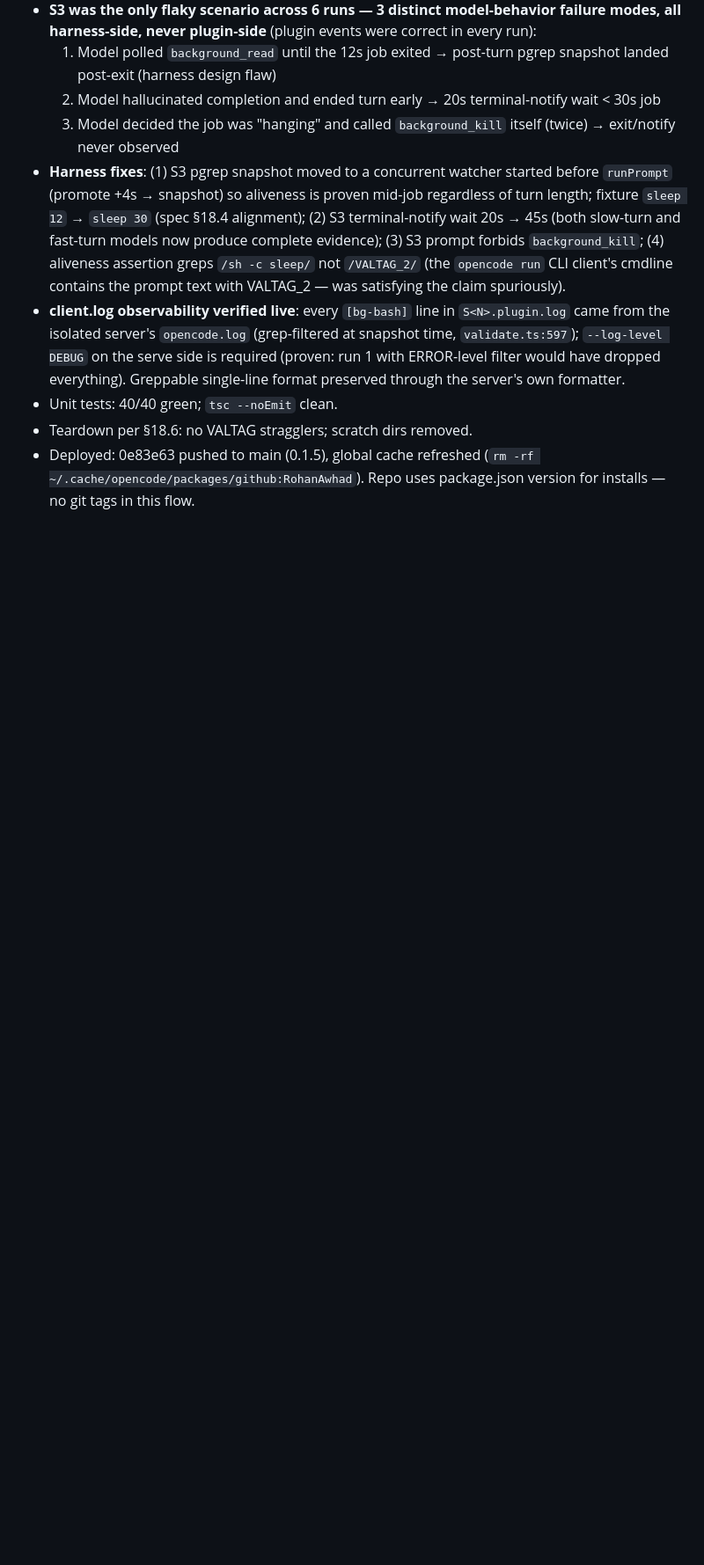
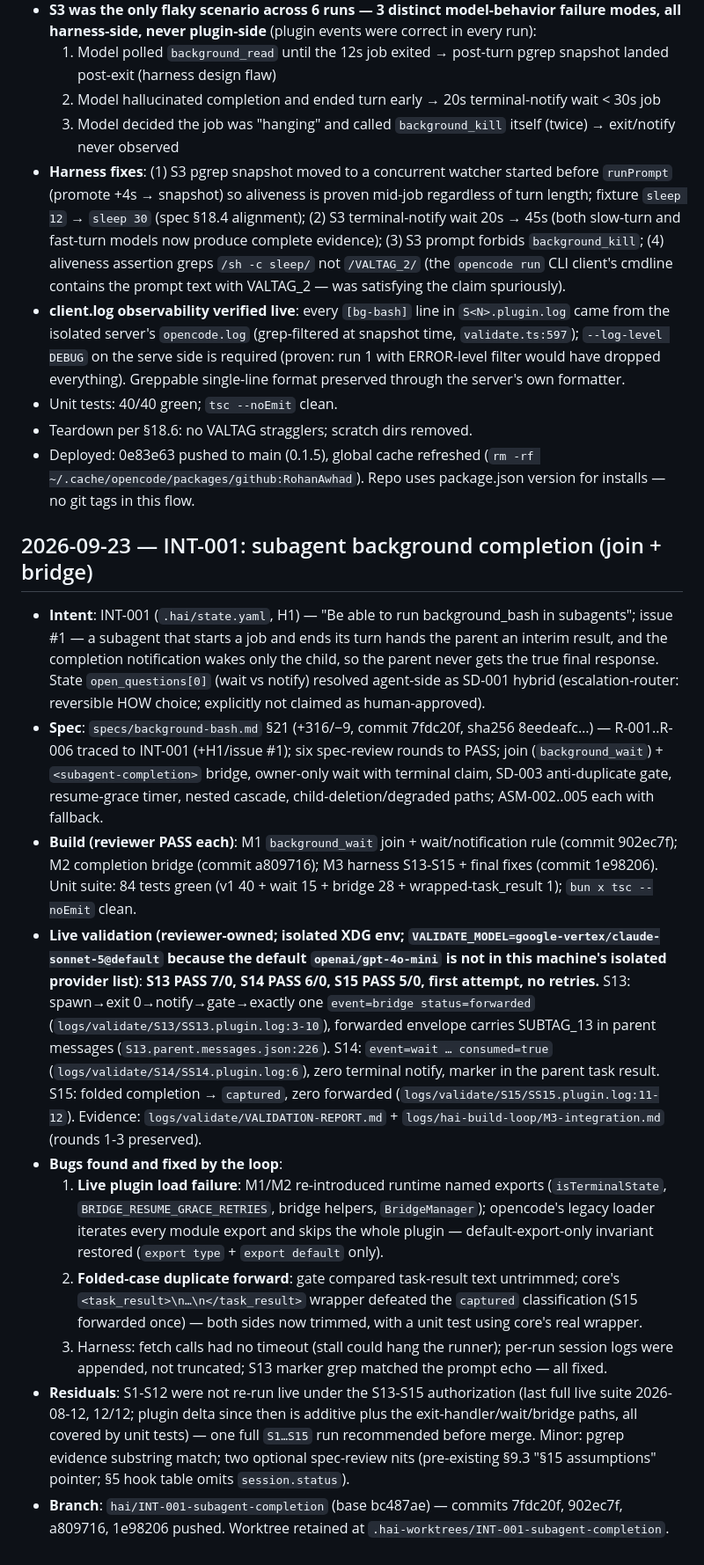
Before and after one commit to RohanAwhad/opencode-background-shell, a Markdown page: devlogs.md, the part around the change. Shown at 88% size. GitHub-like rendering; blank space fills up the shorter version.

Commit message:
docs: devlog INT-001 subagent completion and live validation verdict
devlogs.md
- Record INT-001 spec delta, M1-M3 builds with reviewer verdicts, live S13-S15 PASS
- Record loop-found fixes (plugin loader named exports, folded-case trim, harness timeouts/logs/grep)
- Record residuals: S1-S12 live regression not re-run; minor nits

```diff
--- a/devlogs.md
+++ b/devlogs.md
@@ -145,3 +145,16 @@ Remaining: final full-run verdict + devlog citation; cache refresh post-push
 - Unit tests: 40/40 green; `tsc --noEmit` clean.
 - Teardown per §18.6: no VALTAG stragglers; scratch dirs removed.
 - Deployed: 0e83e63 pushed to main (0.1.5), global cache refreshed (`rm -rf ~/.cache/opencode/packages/github:RohanAwhad`). Repo uses package.json version for installs — no git tags in this flow.
+
+## 2026-09-23 — INT-001: subagent background completion (join + bridge)
+
+- **Intent**: INT-001 (`.hai/state.yaml`, H1) — "Be able to run background_bash in subagents"; issue #1 — a subagent that starts a job and ends its turn hands the parent an interim result, and the completion notification wakes only the child, so the parent never gets the true final response. State `open_questions[0]` (wait vs notify) resolved agent-side as SD-001 hybrid (escalation-router: reversible HOW choice; explicitly not claimed as human-approved).
+- **Spec**: `specs/background-bash.md` §21 (+316/−9, commit 7fdc20f, sha256 8eedeafc…) — R-001..R-006 traced to INT-001 (+H1/issue #1); six spec-review rounds to PASS; join (`background_wait`) + `<subagent-completion>` bridge, owner-only wait with terminal claim, SD-003 anti-duplicate gate, resume-grace timer, nested cascade, child-deletion/degraded paths; ASM-002..005 each with fallback.
+- **Build (reviewer PASS each)**: M1 `background_wait` join + wait/notification rule (commit 902ec7f); M2 completion bridge (commit a809716); M3 harness S13-S15 + final fixes (commit 1e98206). Unit suite: 84 tests green (v1 40 + wait 15 + bridge 28 + wrapped-task_result 1); `bun x tsc --noEmit` clean.
+- **Live validation (reviewer-owned; isolated XDG env; `VALIDATE_MODEL=google-vertex/claude-sonnet-5@default` because the default `openai/gpt-4o-mini` is not in this machine's isolated provider list)**: **S13 PASS 7/0, S14 PASS 6/0, S15 PASS 5/0, first attempt, no retries.** S13: spawn→exit 0→notify→gate→exactly one `event=bridge status=forwarded` (`logs/validate/S13/SS13.plugin.log:3-10`), forwarded envelope carries SUBTAG_13 in parent messages (`S13.parent.messages.json:226`). S14: `event=wait … consumed=true` (`logs/validate/S14/SS14.plugin.log:6`), zero terminal notify, marker in the parent task result. S15: folded completion → `captured`, zero forwarded (`logs/validate/S15/SS15.plugin.log:11-12`). Evidence: `logs/validate/VALIDATION-REPORT.md` + `logs/hai-build-loop/M3-integration.md` (rounds 1-3 preserved).
+- **Bugs found and fixed by the loop**:
+  1. **Live plugin load failure**: M1/M2 re-introduced runtime named exports (`isTerminalState`, `BRIDGE_RESUME_GRACE_RETRIES`, bridge helpers, `BridgeManager`); opencode's legacy loader iterates every module export and skips the whole plugin — default-export-only invariant restored (`export type` + `export default` only).
+  2. **Folded-case duplicate forward**: gate compared task-result text untrimmed; core's `<task_result>\n…\n</task_result>` wrapper defeated the `captured` classification (S15 forwarded once) — both sides now trimmed, with a unit test using core's real wrapper.
+  3. Harness: fetch calls had no timeout (stall could hang the runner); per-run session logs were appended, not truncated; S13 marker grep matched the prompt echo — all fixed.
+- **Residuals**: S1-S12 were not re-run live under the S13-S15 authorization (last full live suite 2026-08-12, 12/12; plugin delta since then is additive plus the exit-handler/wait/bridge paths, all covered by unit tests) — one full `S1…S15` run recommended before merge. Minor: pgrep evidence substring match; two optional spec-review nits (pre-existing §9.3 "§15 assumptions" pointer; §5 hook table omits `session.status`).
+- **Branch**: `hai/INT-001-subagent-completion` (base bc487ae) — commits 7fdc20f, 902ec7f, a809716, 1e98206 pushed. Worktree retained at `.hai-worktrees/INT-001-subagent-completion`.
```
